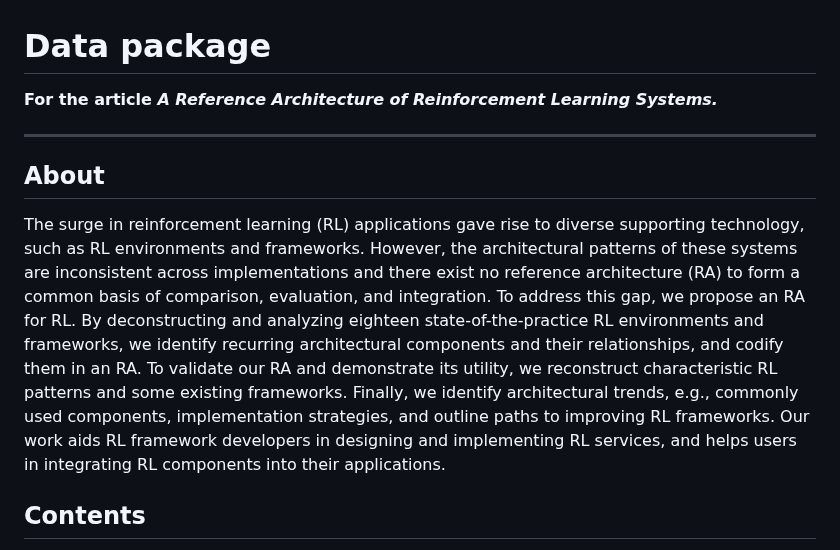
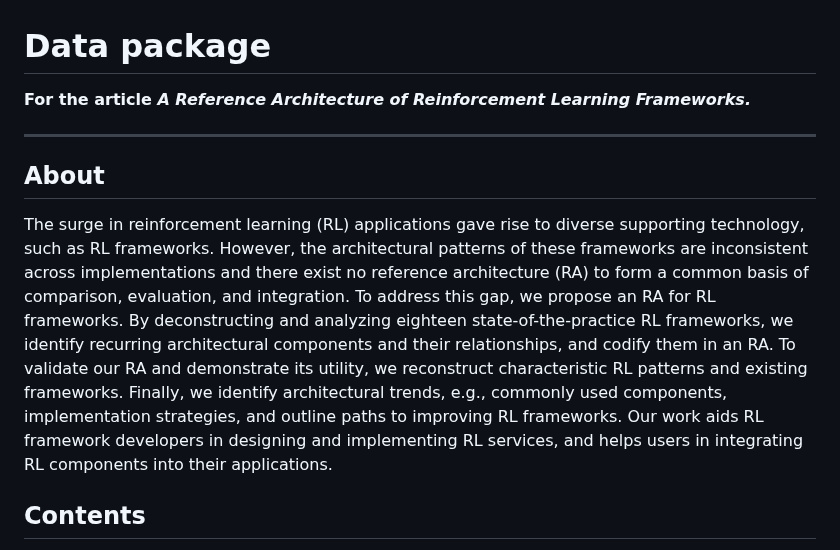
Before and after one commit to ssm-lab/icsa-2025-replication-package, a Markdown page: README.md, the part around the change. Rendered like a GitHub page.

Commit message:
Revise README

```diff
--- a/README.md
+++ b/README.md
@@ -1,10 +1,11 @@
 # Data package
-**For the article *A Reference Architecture of Reinforcement Learning Systems.***
+**For the article *A Reference Architecture of Reinforcement Learning Frameworks.***
 
 ---
 ## About
-The surge in reinforcement learning (RL) applications gave rise to diverse supporting technology, such as RL environments and frameworks. However, the architectural patterns of these systems are inconsistent across implementations and there exist no reference architecture (RA) to form a common basis of comparison, evaluation, and integration.
-To address this gap, we propose an RA for RL. By deconstructing and analyzing eighteen state-of-the-practice RL environments and frameworks, we identify recurring architectural components and their relationships, and codify them in an RA. To validate our RA and demonstrate its utility, we reconstruct characteristic RL patterns and some existing frameworks. Finally, we identify architectural trends, e.g., commonly used components, implementation strategies, and outline paths to improving RL frameworks. Our work aids RL framework developers in designing and implementing RL services, and helps users in integrating RL components into their applications.
+The surge in reinforcement learning (RL) applications gave rise to diverse supporting technology, such as RL frameworks. However, the architectural patterns of these frameworks are inconsistent across implementations and there exist no reference architecture (RA) to form a common basis of comparison, evaluation, and integration.
+To address this gap, we propose an RA for RL frameworks. By deconstructing and analyzing eighteen state-of-the-practice RL frameworks, we identify recurring architectural components and their relationships, and codify them in an RA. To validate our RA and demonstrate its utility, we reconstruct characteristic RL patterns and existing frameworks. Finally, we identify architectural trends, e.g., commonly used components, implementation strategies, and outline paths to improving RL frameworks.
+Our work aids RL framework developers in designing and implementing RL services, and helps users in integrating RL components into their applications.
 
 ## Contents
 - `/data/data.xlsx` - Data extraction sheet of eighteen RL systems.
```
